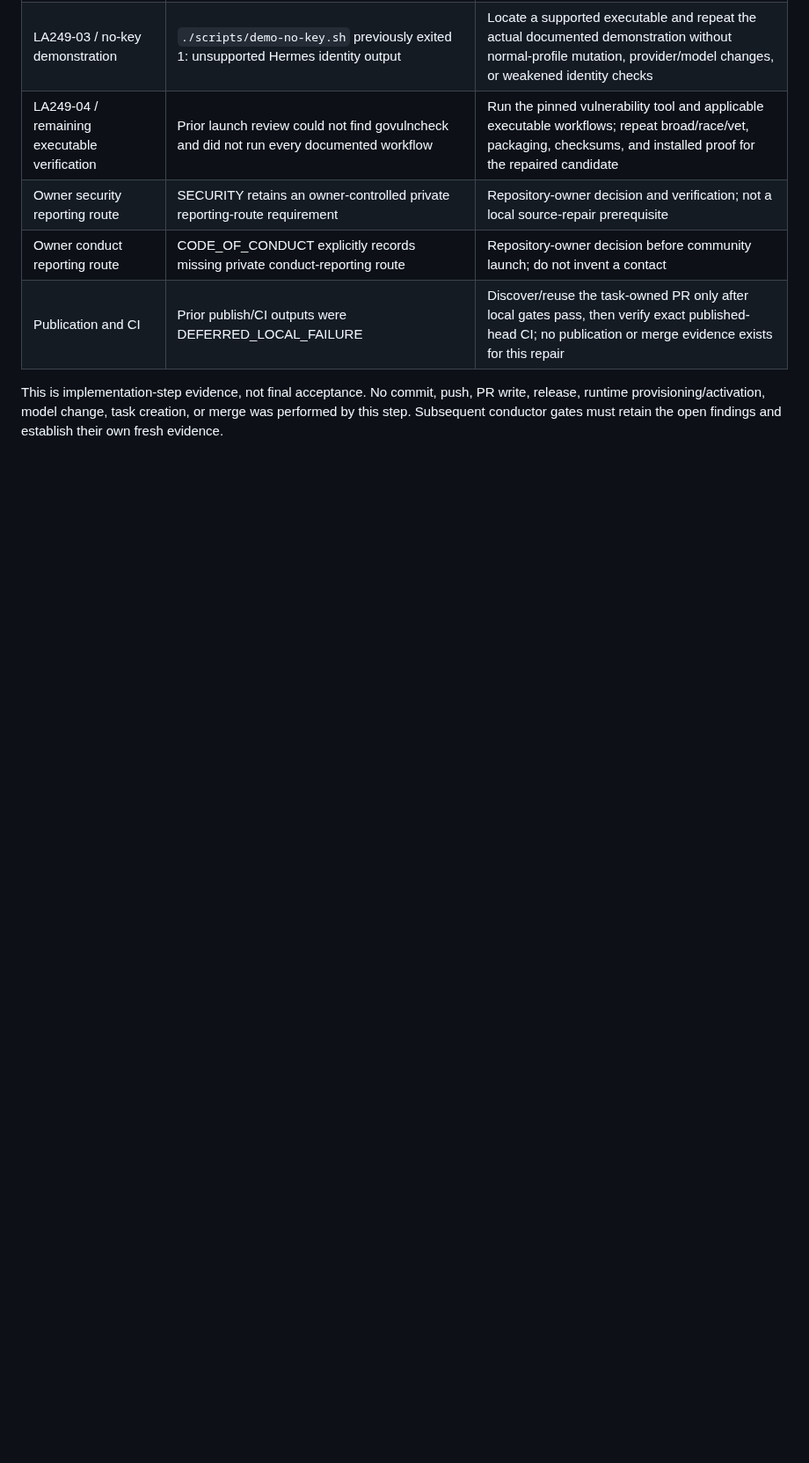
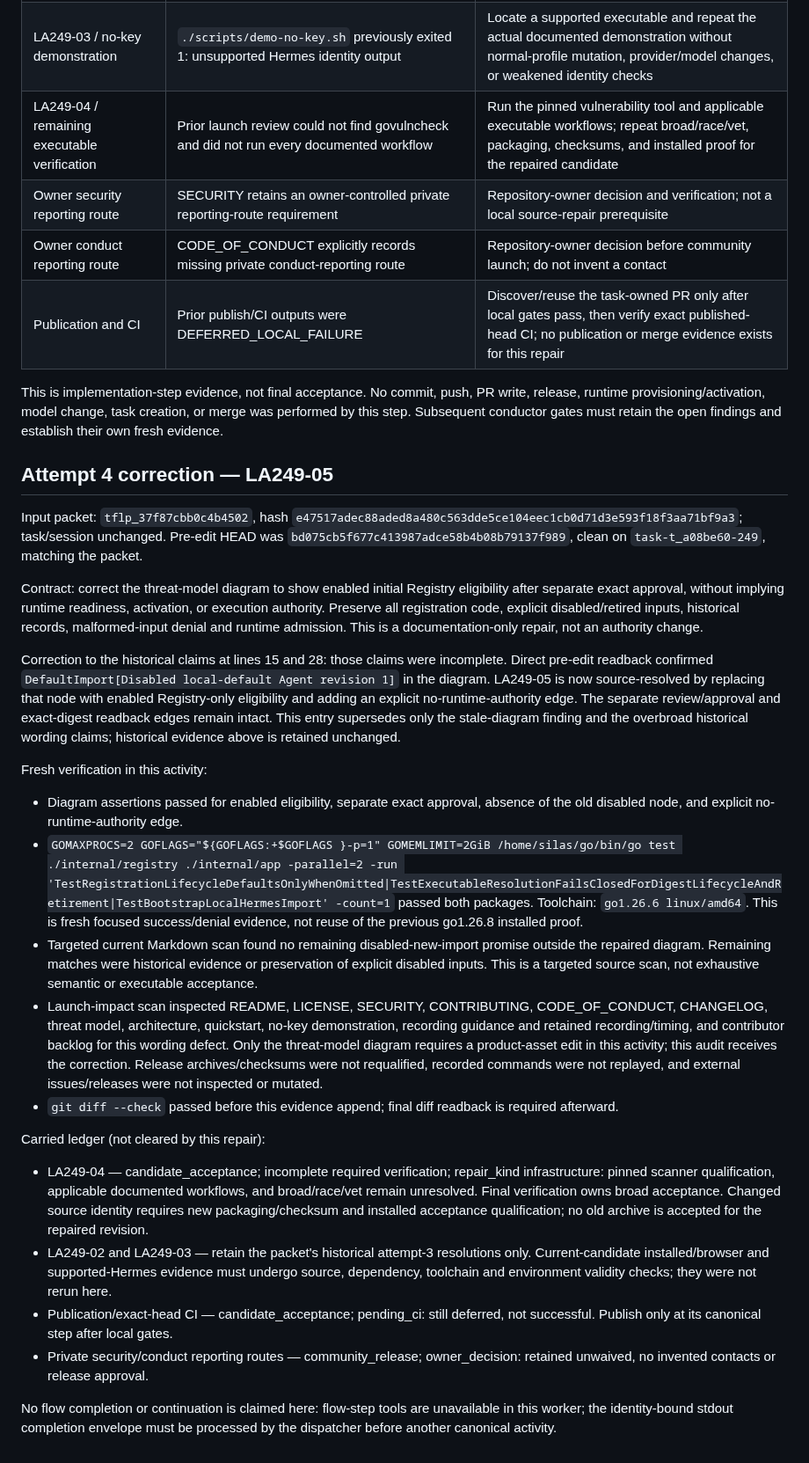
Before and after one commit to berryhill/aegis, a Markdown page: docs/implementation/249-attempt-2-repair-evidence.md, the part around the change. Shown at 88% size. GitHub-like rendering; blank space fills up the shorter version.

Commit message:
docs(registry): correct enabled import threat-model diagram

```diff
--- a/docs/implementation/249-attempt-2-repair-evidence.md
+++ b/docs/implementation/249-attempt-2-repair-evidence.md
@@ -46,3 +46,28 @@ The following complete canonical prior-review findings remain OPEN, not silently
 | Publication and CI | Prior publish/CI outputs were DEFERRED_LOCAL_FAILURE | Discover/reuse the task-owned PR only after local gates pass, then verify exact published-head CI; no publication or merge evidence exists for this repair |
 
 This is implementation-step evidence, not final acceptance. No commit, push, PR write, release, runtime provisioning/activation, model change, task creation, or merge was performed by this step. Subsequent conductor gates must retain the open findings and establish their own fresh evidence.
+
+## Attempt 4 correction — LA249-05
+
+Input packet: `tflp_37f87cbb0c4b4502`, hash `e47517adec88aded8a480c563dde5ce104eec1cb0d71d3e593f18f3aa71bf9a3`; task/session unchanged. Pre-edit HEAD was `bd075cb5f677c413987adce58b4b08b79137f989`, clean on `task-t_a08be60-249`, matching the packet.
+
+Contract: correct the threat-model diagram to show enabled initial Registry eligibility after separate exact approval, without implying runtime readiness, activation, or execution authority. Preserve all registration code, explicit disabled/retired inputs, historical records, malformed-input denial and runtime admission. This is a documentation-only repair, not an authority change.
+
+Correction to the historical claims at lines 15 and 28: those claims were incomplete. Direct pre-edit readback confirmed `DefaultImport[Disabled local-default Agent revision 1]` in the diagram. LA249-05 is now source-resolved by replacing that node with enabled Registry-only eligibility and adding an explicit no-runtime-authority edge. The separate review/approval and exact-digest readback edges remain intact. This entry supersedes only the stale-diagram finding and the overbroad historical wording claims; historical evidence above is retained unchanged.
+
+Fresh verification in this activity:
+
+- Diagram assertions passed for enabled eligibility, separate exact approval, absence of the old disabled node, and explicit no-runtime-authority edge.
+- `GOMAXPROCS=2 GOFLAGS="${GOFLAGS:+$GOFLAGS }-p=1" GOMEMLIMIT=2GiB /home/silas/go/bin/go test ./internal/registry ./internal/app -parallel=2 -run 'TestRegistrationLifecycleDefaultsOnlyWhenOmitted|TestExecutableResolutionFailsClosedForDigestLifecycleAndRetirement|TestBootstrapLocalHermesImport' -count=1` passed both packages. Toolchain: `go1.26.6 linux/amd64`. This is fresh focused success/denial evidence, not reuse of the previous go1.26.8 installed proof.
+- Targeted current Markdown scan found no remaining disabled-new-import promise outside the repaired diagram. Remaining matches were historical evidence or preservation of explicit disabled inputs. This is a targeted source scan, not exhaustive semantic or executable acceptance.
+- Launch-impact scan inspected README, LICENSE, SECURITY, CONTRIBUTING, CODE_OF_CONDUCT, CHANGELOG, threat model, architecture, quickstart, no-key demonstration, recording guidance and retained recording/timing, and contributor backlog for this wording defect. Only the threat-model diagram requires a product-asset edit in this activity; this audit receives the correction. Release archives/checksums were not requalified, recorded commands were not replayed, and external issues/releases were not inspected or mutated.
+- `git diff --check` passed before this evidence append; final diff readback is required afterward.
+
+Carried ledger (not cleared by this repair):
+
+- LA249-04 — candidate_acceptance; incomplete required verification; repair_kind infrastructure: pinned scanner qualification, applicable documented workflows, and broad/race/vet remain unresolved. Final verification owns broad acceptance. Changed source identity requires new packaging/checksum and installed acceptance qualification; no old archive is accepted for the repaired revision.
+- LA249-02 and LA249-03 — retain the packet's historical attempt-3 resolutions only. Current-candidate installed/browser and supported-Hermes evidence must undergo source, dependency, toolchain and environment validity checks; they were not rerun here.
+- Publication/exact-head CI — candidate_acceptance; pending_ci: still deferred, not successful. Publish only at its canonical step after local gates.
+- Private security/conduct reporting routes — community_release; owner_decision: retained unwaived, no invented contacts or release approval.
+
+No flow completion or continuation is claimed here: flow-step tools are unavailable in this worker; the identity-bound stdout completion envelope must be processed by the dispatcher before another canonical activity.
```
Also changed, not shown: docs/THREAT_MODEL.md (+2 -1 lines).
